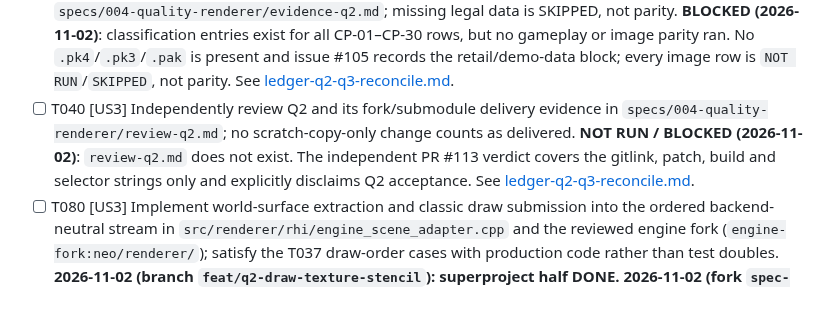
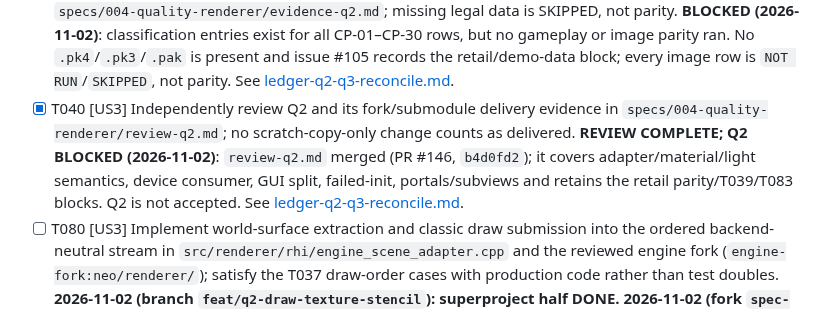
Before and after one commit to yhyu13/DOOM3_AINative, a Markdown page: specs/004-quality-renderer/tasks.md, the part around the change. Drawn GitHub-style.

Commit message:
docs(q2): tick T040 as review-complete with Q2 blocked (#147)
Co-authored-by: yhxd123 <135325765+yhxd123@users.noreply.github.com>

```diff
--- a/specs/004-quality-renderer/tasks.md
+++ b/specs/004-quality-renderer/tasks.md
@@ -106,7 +106,7 @@ declarations mapped`) is still owned by open issue #36 (T089).
 - [x] T037 [US3] Add and run coverage for material stage order, alpha coverage, projected/falloff lights, shadow exclusions, fog/blend, portals/subviews and viewmodel behavior in `tests/renderer/classic_compatibility_test.cpp`. This task defines tests; the corresponding production slices are T080–T082. **DONE for the test deliverable (2026-11-03)**: the stage-order, alpha, light, fog/blend, shadow-suppression and viewmodel cases pass, and CP-14 (mirror subview), CP-15 (portal sky) and CP-16 (xray subview) are now covered structurally. The CP-14/15/16 cases assert the ordered subview stream, the single environment stage for a portal sky and the blended xray material; mirror recursion, portal-sky content, xray surface indexing and every image comparison remain NOT RUN under T039. T080–T082's production halves remain PARTIAL. See [evidence-q2.md](./evidence-q2.md) §14 and [ledger-q2-q3-reconcile.md](./ledger-q2-q3-reconcile.md).
 - [ ] T038 [US3] Add world-GUI versus display-overlay and ordered capture cases in `tests/renderer/classic_gui_test.cpp`, with corresponding fork-side handling in `engine-fork:neo/renderer/tr_guisurf.cpp` and `engine-fork:neo/renderer/GuiModel.cpp`. **PARTIAL (2026-11-02)**: the structural world-GUI/overlay/HUD-order cases pass in Debug and Release; the fork handling landed in `tr_light.cpp`/`tr_backend.cpp` and the `GuiModel.cpp` gates, not in `tr_guisurf.cpp`, and no `CopyToImage` capture-ordering case is present in `classic_gui_test.cpp`. **2026-11-03 — PARTIAL (case added, fork change staged)**: `classic_gui_test.cpp` now records a mid-frame `CopyToImage` inside the world-GUI view, asserts it executes before the display overlay begins, and rejects the copy-after-overlay order as a negative control; it passes in Debug and Release. The missing fork handling was added on fork branch `spec-004-q2-q3-guisurf` (PR yhyu13/DOOM-3#3): the quads emitted by `R_RenderGuiSurf` are marked `DSF_GUI_SURFACE`, so the seam forwards `worldGui=true` for the GUI content; `EmitFullScreen` stays an overlay. The superproject still pins `c87e87b`, so the change is not in this tree and the coordinated bump is pending; HUD image metrics remain NOT RUN (T039). See [evidence-q2.md](./evidence-q2.md) §14 and [ledger-q2-q3-reconcile.md](./ledger-q2-q3-reconcile.md).
 - [ ] T039 [US3] Record fresh gameplay, named-scene parity and pass/unsupported entries for every T032 case in `specs/004-quality-renderer/evidence-q2.md`; missing legal data is SKIPPED, not parity. **BLOCKED (2026-11-02)**: classification entries exist for all CP-01–CP-30 rows, but no gameplay or image parity ran. No `.pk4`/`.pk3`/`.pak` is present and issue #105 records the retail/demo-data block; every image row is `NOT RUN`/`SKIPPED`, not parity. See [ledger-q2-q3-reconcile.md](./ledger-q2-q3-reconcile.md).
-- [ ] T040 [US3] Independently review Q2 and its fork/submodule delivery evidence in `specs/004-quality-renderer/review-q2.md`; no scratch-copy-only change counts as delivered. **NOT RUN / BLOCKED (2026-11-02)**: `review-q2.md` does not exist. The independent PR #113 verdict covers the gitlink, patch, build and selector strings only and explicitly disclaims Q2 acceptance. See [ledger-q2-q3-reconcile.md](./ledger-q2-q3-reconcile.md).
+- [x] T040 [US3] Independently review Q2 and its fork/submodule delivery evidence in `specs/004-quality-renderer/review-q2.md`; no scratch-copy-only change counts as delivered. **REVIEW COMPLETE; Q2 BLOCKED (2026-11-02)**: `review-q2.md` merged (PR #146, `b4d0fd2`); it covers adapter/material/light semantics, device consumer, GUI split, failed-init, portals/subviews and retains the retail parity/T039/T083 blocks. Q2 is not accepted. See [ledger-q2-q3-reconcile.md](./ledger-q2-q3-reconcile.md).
 - [ ] T080 [US3] Implement world-surface extraction and classic draw submission into the ordered backend-neutral stream in `src/renderer/rhi/engine_scene_adapter.cpp` and the reviewed engine fork (`engine-fork:neo/renderer/`); satisfy the T037 draw-order cases with production code rather than test doubles. **2026-11-02 (branch `feat/q2-draw-texture-stencil`): superproject half DONE. 2026-11-02 (fork `spec-004-q2-q3-engine`, PR #2): fork call site DONE, live engine frame NOT RUN.** The portable RHI uploads vertex/index buffers and records ordered `DrawItem` draws; `engine_scene_adapter` submits world surfaces through a `SceneGeometryBackend` and `drawsSubmitted` counts real frames. The fork now emits a `surfacePacket` with the `srfTriangles_t` vertex/index snapshot and model transform before each `drawPacket`; the target build compiles and links it. `renderer.q2.draw_geometry`, `renderer.q2.scene_submit` and `renderer.q2.fork_seam` pass on Intel Graphics and WARP. **2026-11-03 (branch `feat/q2-device-consumer`): engine-side device consumer DONE at source level** — `EngineQ2DeviceConsumer`/`EngineQ2DeviceBackend` are compiled into `doom3_rhi` and draw an ordered synthetic surface frame. Still open: `R_InitRenderApi` creates no Device/pipelines, no retail data and no live engine frame; 16-bit indices are a portable limit. See [evidence-q2.md](./evidence-q2.md) §10, §12 and §13.
 - [ ] T081 [US3] Implement texture upload/sampling and classic material-stage evaluation in `src/renderer/rhi/materials.cpp` and the reviewed engine fork material/image code; satisfy T037's stage-order and alpha-coverage cases with production code. **2026-11-02 (branch `feat/q2-draw-texture-stencil`): superproject half DONE. 2026-11-02 (fork `spec-004-q2-q3-engine`, PR #2): fork call site DONE, live engine upload NOT RUN.** `Device::CreateTexture` uploads RGBA8 / sRGB / R8 and the Q4 pins BC4/BC5/BC7_UNORM_SRGB with a validated full mip chain; draw items bind a per-item SRV; `BindMaterialTextures` maps bump/diffuse/specular and refuses a declared map with no uploaded texture. The fork now forwards `GenerateImage`'s tightly packed RGBA8 bytes, dimensions, filter/repeat and stable image identity before the GL-only early return, plus per-stage image identities in the material facts. `renderer.q2.texture_sampling` and `renderer.q2.fork_seam` pass. **2026-11-03: device texture cache DONE at source level** — `EngineQ2DeviceTextureCache` uploads engine images and the material stage binds them (synthetic readback). Still open: no live engine texture upload because no engine Device is created. See [evidence-q2.md](./evidence-q2.md) §10, §12 and §13.
 - [ ] T082 [US3] Implement projected/falloff lighting and the stencil-shadow/exclusion path in `src/renderer/d3d12/lighting.cpp` and the reviewed engine fork interaction code; satisfy T037's light and shadow-exclusion cases. **2026-11-02 (branch `feat/q2-draw-texture-stencil`): superproject half DONE, CP-07 synthetic PASS; retail CP-07 NOT RUN. 2026-11-02 (fork `spec-004-q2-q3-engine`, PR #2): fork interaction/exclusion call site DONE.** Front/back PSO stencil states, a stencil reference per draw item and the D24 depth-stencil attachment are implemented; `PlanShadowVolume` emits back-increment/front-decrement chains and no volume for an excluded light or ambient/fog/blend pass. The fork now emits one light packet per global/local chain with `chainKind`, surface count, material no-shadow/no-self-shadow facts and an explicit exclusion kind; a noShadows/ambient/fog/blend/no-chain light emits one excluded packet. `renderer.q2.stencil_shadow` passes the synthetic CP-07 pattern plus a swapped-op negative control; `renderer.q2.fork_seam` proves the local-chain and excluded packets through the consumer. **2026-11-03: shadow-volume packet submission DONE at the consumer** — `Q2SinkShadowVolumePacket` reaches the stencil back/front and shade passes in a synthetic readback. Still open: the fork seam does not emit the packet, no live engine frame exists, and every retail-data CP-07 row is NOT RUN. See [evidence-q2.md](./evidence-q2.md) §10, §12 and §13.
```
